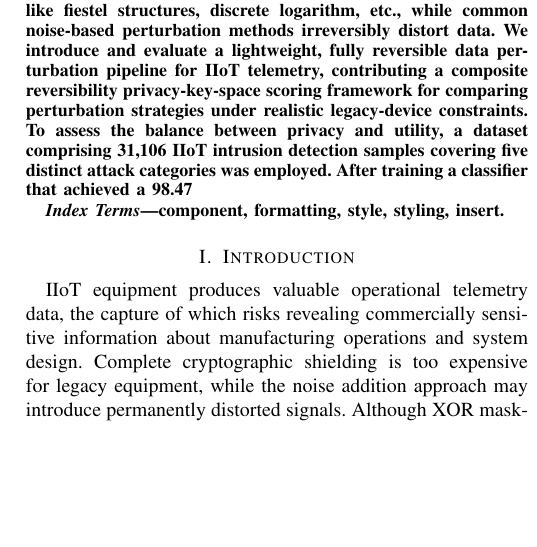
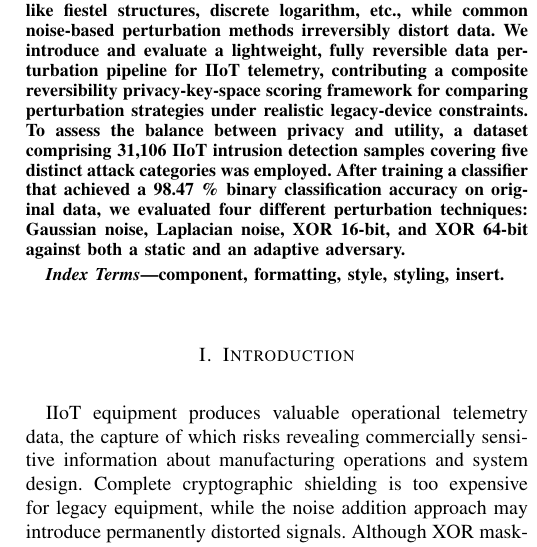
Before and after one commit to AdityaMitra5102/LRAPID-Ext-Abs, a LaTeX paper (lrapid.tex): part of one column of page 1 of 2, cut so that both start at the same text, the shorter picture padded with empty space. Compiled offline with pdfLaTeX; a missing font is replaced by an installed copy or a similar font; a LaTeX package or settings file that is missing is left out.

Commit message:
2026-09-04 02:10:01

```diff
--- a/lrapid.tex
+++ b/lrapid.tex
@@ -55,7 +55,7 @@ tugce.balli@khas.edu.tr}
 \maketitle
 
 \begin{abstract}
-IIoT(Industrial Internet of Things) systems constantly stream telemetry data from sensors and machinery to the cloud, posing serious privacy and security challenges. Conventional encryption methods are computationally too expensive for legacy devices involving complex mathematical operations like fiestel structures, discrete logarithm, etc., while common noise-based perturbation methods irreversibly distort data. We introduce and evaluate a lightweight, fully reversible data perturbation pipeline for IIoT telemetry, contributing a composite reversibility privacy-key-space scoring framework for comparing perturbation strategies under realistic legacy-device constraints. To assess the balance between privacy and utility, a dataset comprising 31,106 IIoT intrusion detection samples covering five distinct attack categories was employed. After training a classifier that achieved a 98.47% binary classification accuracy on original data, we evaluated four different perturbation techniques: Gaussian noise, Laplacian noise, XOR 16-bit, and XOR 64-bit against both a static and an adaptive adversary.
+IIoT(Industrial Internet of Things) systems constantly stream telemetry data from sensors and machinery to the cloud, posing serious privacy and security challenges. Conventional encryption methods are computationally too expensive for legacy devices involving complex mathematical operations like fiestel structures, discrete logarithm, etc., while common noise-based perturbation methods irreversibly distort data. We introduce and evaluate a lightweight, fully reversible data perturbation pipeline for IIoT telemetry, contributing a composite reversibility privacy-key-space scoring framework for comparing perturbation strategies under realistic legacy-device constraints. To assess the balance between privacy and utility, a dataset comprising 31,106 IIoT intrusion detection samples covering five distinct attack categories was employed. After training a classifier that achieved a 98.47 \% binary classification accuracy on original data, we evaluated four different perturbation techniques: Gaussian noise, Laplacian noise, XOR 16-bit, and XOR 64-bit against both a static and an adaptive adversary.
 \end{abstract}
 
 \begin{IEEEkeywords}
```
